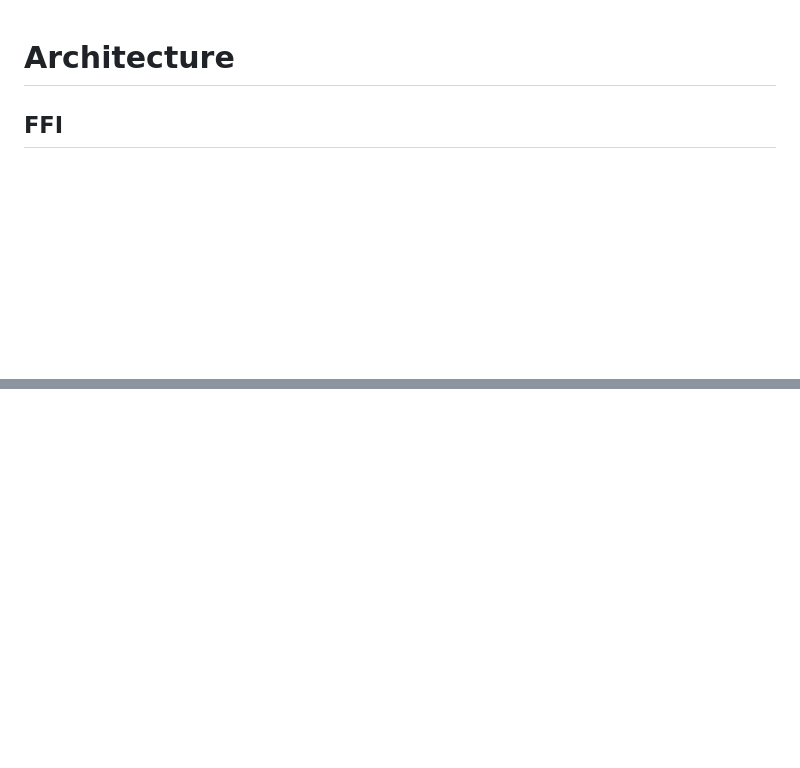
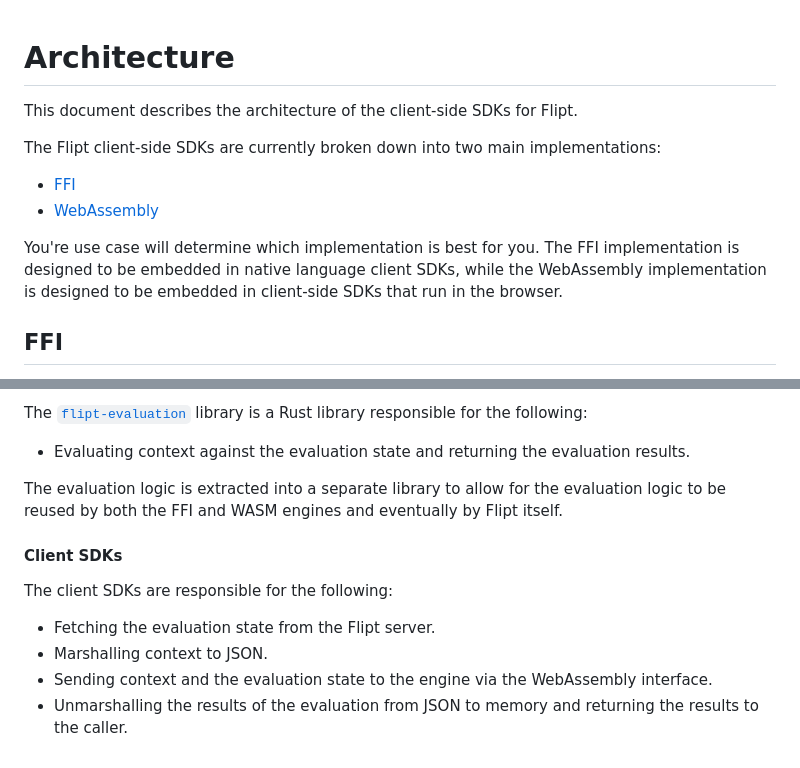
Before and after one commit to flipt-io/flipt-client-sdks, a Markdown page: ARCHITECTURE.md, 2 parts joined by grey strips. Drawn GitHub-style; blank space fills up the shorter version.

```diff
--- a/ARCHITECTURE.md
+++ b/ARCHITECTURE.md
@@ -1,4 +1,13 @@
 # Architecture
+
+This document describes the architecture of the client-side SDKs for Flipt.
+
+The Flipt client-side SDKs are currently broken down into two main implementations:
+
+- [FFI](#ffi)
+- [WebAssembly](#webassembly)
+
+You're use case will determine which implementation is best for you. The FFI implementation is designed to be embedded in native language client SDKs, while the WebAssembly implementation is designed to be embedded in client-side SDKs that run in the browser.
 
 ## FFI
 
@@ -33,0 +81,14 @@ The client SDKs are responsible for the following:
+The [`flipt-evaluation`](../flipt-evaluation) library is a Rust library responsible for the following:
+
+- Evaluating context against the evaluation state and returning the evaluation results.
+
+The evaluation logic is extracted into a separate library to allow for the evaluation logic to be reused by both the FFI and WASM engines and eventually by Flipt itself.
+
+#### Client SDKs
+
+The client SDKs are responsible for the following:
+
+- Fetching the evaluation state from the Flipt server.
+- Marshalling context to JSON.
+- Sending context and the evaluation state to the engine via the WebAssembly interface.
+- Unmarshalling the results of the evaluation from JSON to memory and returning the results to the caller.
```
Also changed, not shown: other parts of ARCHITECTURE.md (+43 -5 lines), flipt-engine-ffi/README.md (+1 -3 lines), flipt-engine-wasm/README.md (added, +29 -0 lines), .github/images/architecture-wasm.png (added), 17 other files.
